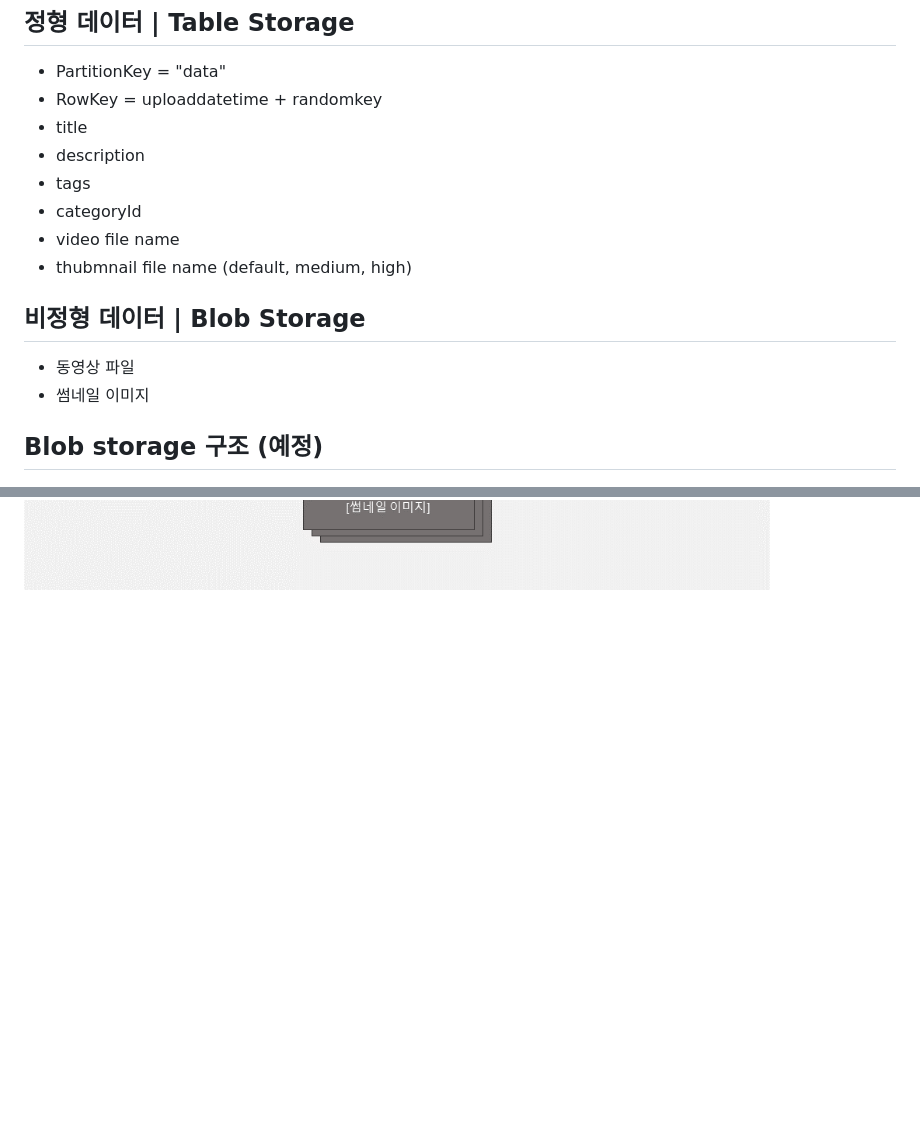
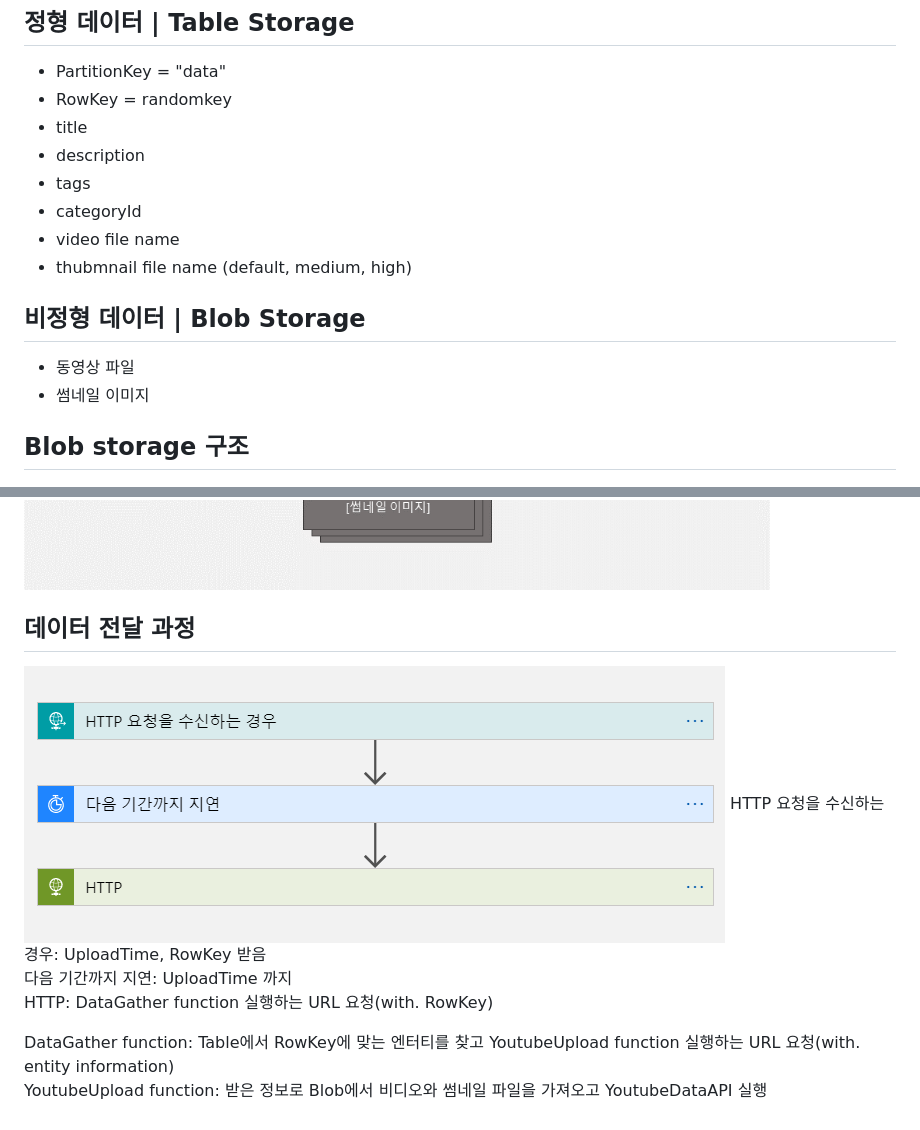
Before and after one commit to youtube-scheduling/youtube-scheduler, a Markdown page: Data Structure/readme.md, 2 parts joined by grey strips. Rendered like a GitHub page; pictures changed too: Data Structure/img/logicapps.png (added); blank space fills up the shorter version.

```diff
--- a/Data Structure/readme.md
+++ b/Data Structure/readme.md
@@ -39,7 +39,7 @@ YouTube Data API에 사용되는  데이터
 ---
 
 - PartitionKey = "data"
-- RowKey = uploaddatetime + randomkey
+- RowKey = randomkey
 - title
 - description
 - tags
@@ -53,7 +53,18 @@ YouTube Data API에 사용되는  데이터
 - 동영상 파일
 - 썸네일 이미지
 
-Blob storage 구조 (예정)
+Blob storage 구조
 ---
 
 ![data structure](./img/datastructure.png)
+
+데이터 전달 과정
+---
+
+![LogicApps](./img/logicapps.png)
+HTTP 요청을 수신하는 경우: UploadTime, RowKey 받음
+다음 기간까지 지연: UploadTime 까지
+HTTP: DataGather function 실행하는 URL 요청(with. RowKey)
+
+DataGather function: Table에서 RowKey에 맞는 엔터티를 찾고 YoutubeUpload function 실행하는 URL 요청(with. entity information)
+YoutubeUpload function: 받은 정보로 Blob에서 비디오와 썸네일 파일을 가져오고 YoutubeDataAPI 실행
```
Also changed, not shown: Data Structure/test.md (+18 -12 lines), Data Structure/img/tableentity.png, 5 other files.
